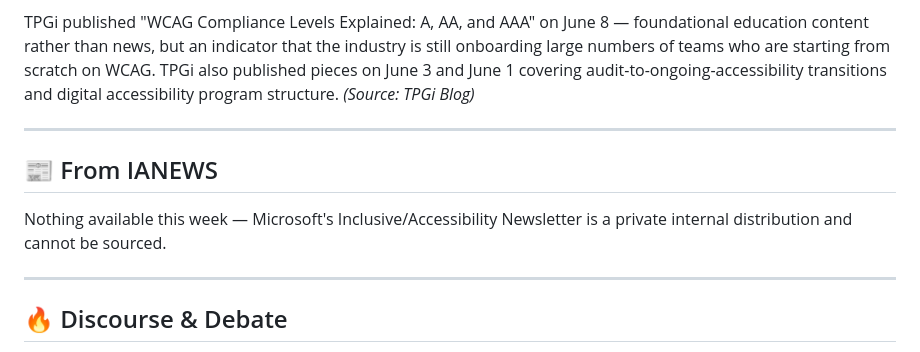
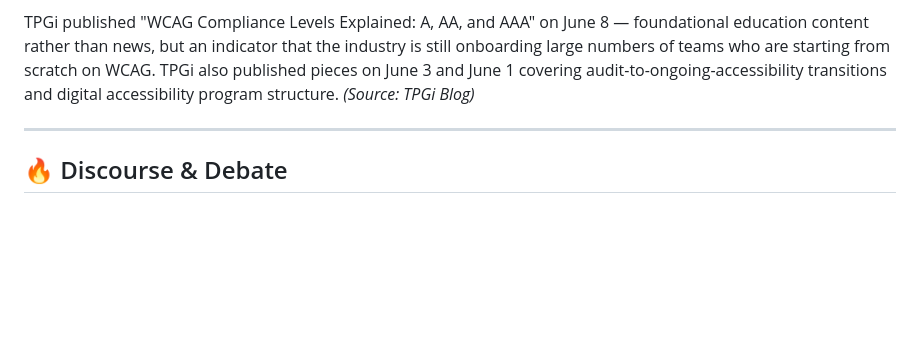
Before and after one commit to amitse/amitse.github.io, a Markdown page: src/a11y-ai-daily/2026-06-11.md, the part around the change. Drawn GitHub-style; blank space fills up the shorter version.

Commit message:
fix: remove IANEWS section from a11y-ai-daily articles (2026-06-09, 2026-06-11)

```diff
--- a/src/a11y-ai-daily/2026-06-11.md
+++ b/src/a11y-ai-daily/2026-06-11.md
@@ -62,12 +62,6 @@ TPGi published "WCAG Compliance Levels Explained: A, AA, and AAA" on June 8 —
 
 ---
 
-## 📰 From IANEWS
-
-Nothing available this week — Microsoft's Inclusive/Accessibility Newsletter is a private internal distribution and cannot be sourced.
-
----
-
 ## 🔥 Discourse & Debate
 
 The **National Federation of the Blind filed suit against the Department of Justice and the Department of Health and Human Services** over their extensions of compliance deadlines for ADA Title II and Section 504 — the rules requiring state and local governments and federally funded programs to make their digital services accessible. Deque covered this on June 2 under the headline ["NFB sues DOJ and HHS over deadline extensions: What it means for your ADA Title II and Section 504 compliance program."](https://www.deque.com/blog/nfb-sues-doj-and-hhs-over-deadline-extensions-ada-title-ii-and-section-504/)
```
Also changed, not shown: src/a11y-ai-daily/2026-06-09.md (+0 -6 lines).
